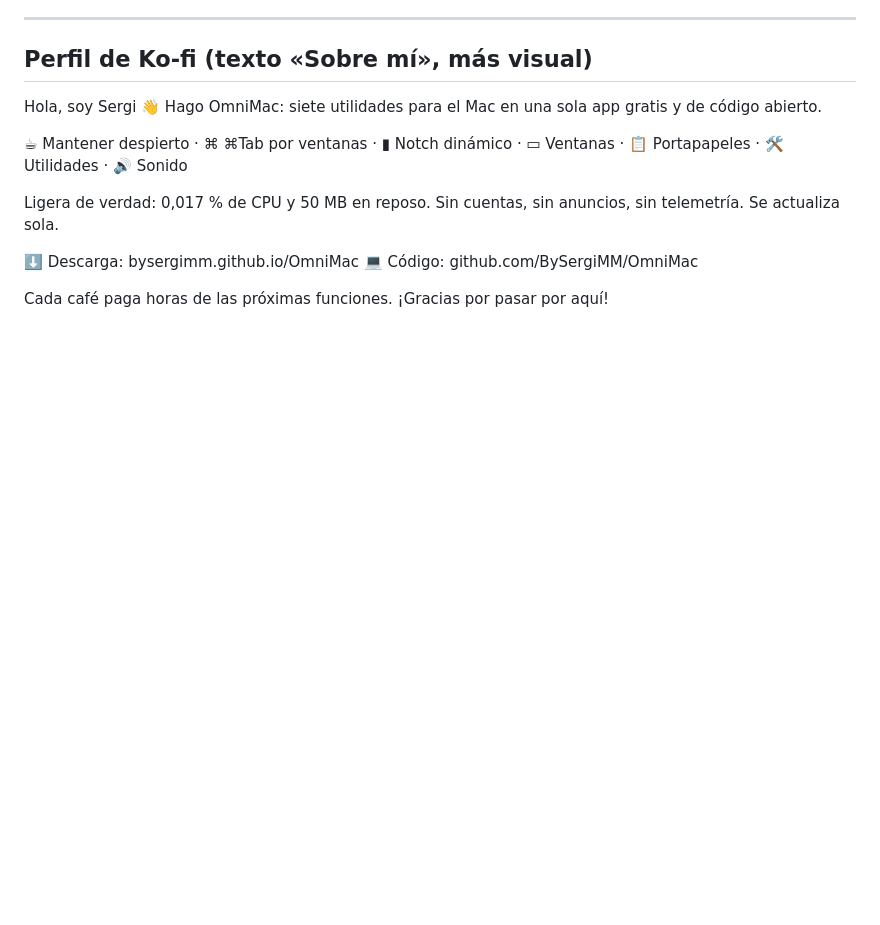
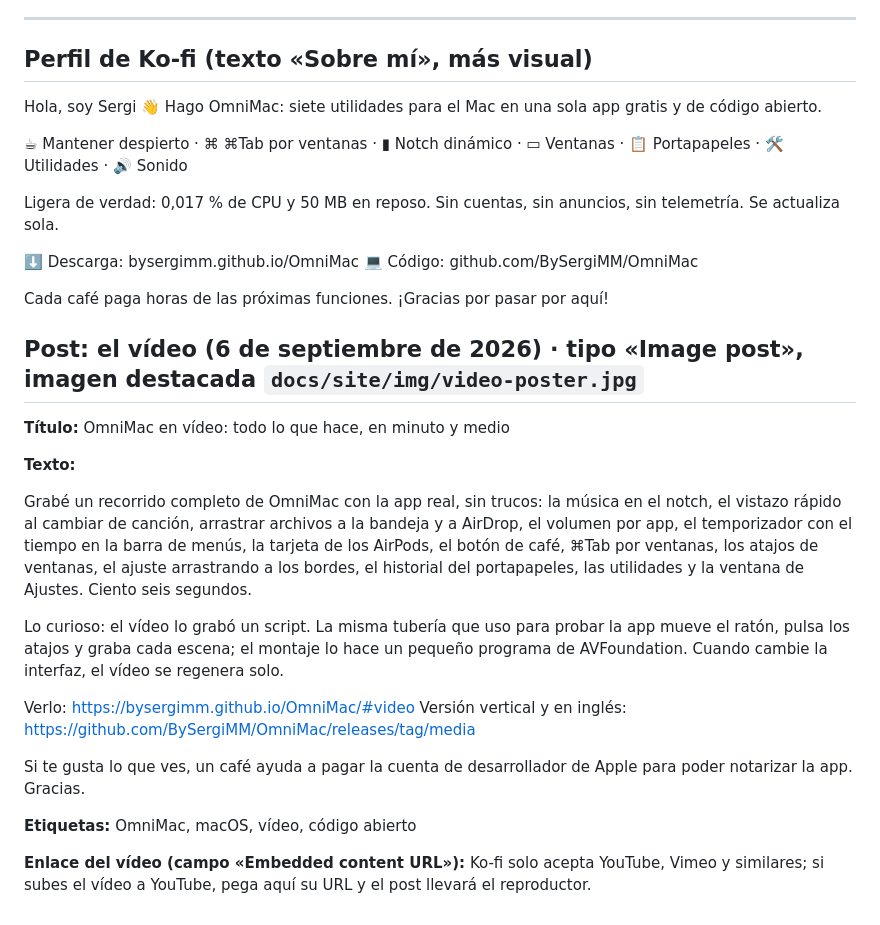
Before and after one commit to BySergiMM/OmniMac, a Markdown page: docs/kofi/posts.md, the part around the change. GitHub-like rendering; blank space fills up the shorter version.

Commit message:
Ko-fi: texto del post del vídeo listo para pegar
Co-Authored-By: Claude Fable 5.1 <noreply@anthropic.com>

```diff
--- a/docs/kofi/posts.md
+++ b/docs/kofi/posts.md
@@ -134,3 +134,22 @@ telemetría. Se actualiza sola.
 💻 Código: github.com/BySergiMM/OmniMac
 
 Cada café paga horas de las próximas funciones. ¡Gracias por pasar por aquí!
+
+## Post: el vídeo (6 de septiembre de 2026) · tipo «Image post», imagen destacada `docs/site/img/video-poster.jpg`
+
+**Título:** OmniMac en vídeo: todo lo que hace, en minuto y medio
+
+**Texto:**
+
+Grabé un recorrido completo de OmniMac con la app real, sin trucos: la música en el notch, el vistazo rápido al cambiar de canción, arrastrar archivos a la bandeja y a AirDrop, el volumen por app, el temporizador con el tiempo en la barra de menús, la tarjeta de los AirPods, el botón de café, ⌘Tab por ventanas, los atajos de ventanas, el ajuste arrastrando a los bordes, el historial del portapapeles, las utilidades y la ventana de Ajustes. Ciento seis segundos.
+
+Lo curioso: el vídeo lo grabó un script. La misma tubería que uso para probar la app mueve el ratón, pulsa los atajos y graba cada escena; el montaje lo hace un pequeño programa de AVFoundation. Cuando cambie la interfaz, el vídeo se regenera solo.
+
+Verlo: https://bysergimm.github.io/OmniMac/#video
+Versión vertical y en inglés: https://github.com/BySergiMM/OmniMac/releases/tag/media
+
+Si te gusta lo que ves, un café ayuda a pagar la cuenta de desarrollador de Apple para poder notarizar la app. Gracias.
+
+**Etiquetas:** OmniMac, macOS, vídeo, código abierto
+
+**Enlace del vídeo (campo «Embedded content URL»):** Ko-fi solo acepta YouTube, Vimeo y similares; si subes el vídeo a YouTube, pega aquí su URL y el post llevará el reproductor.
```
